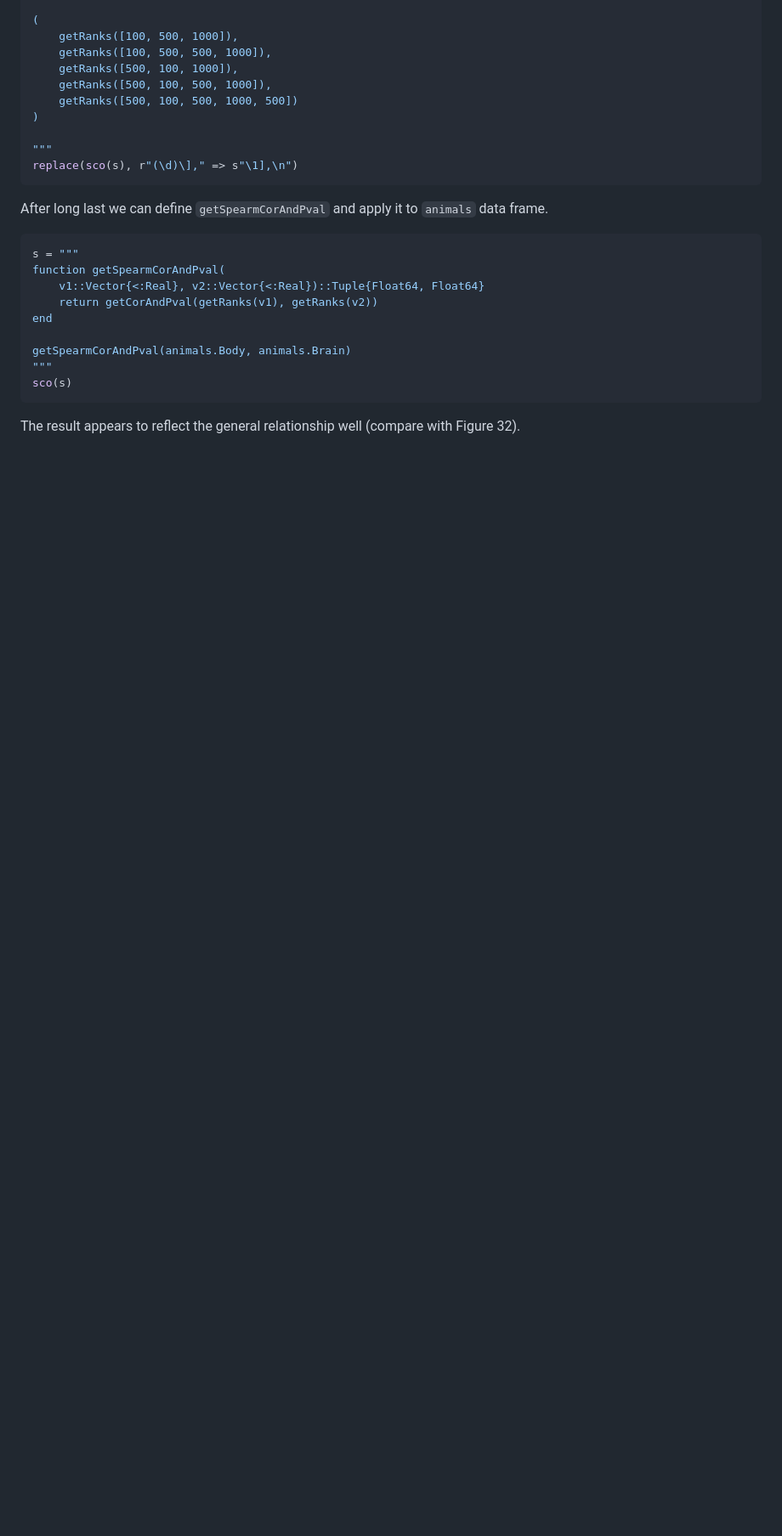
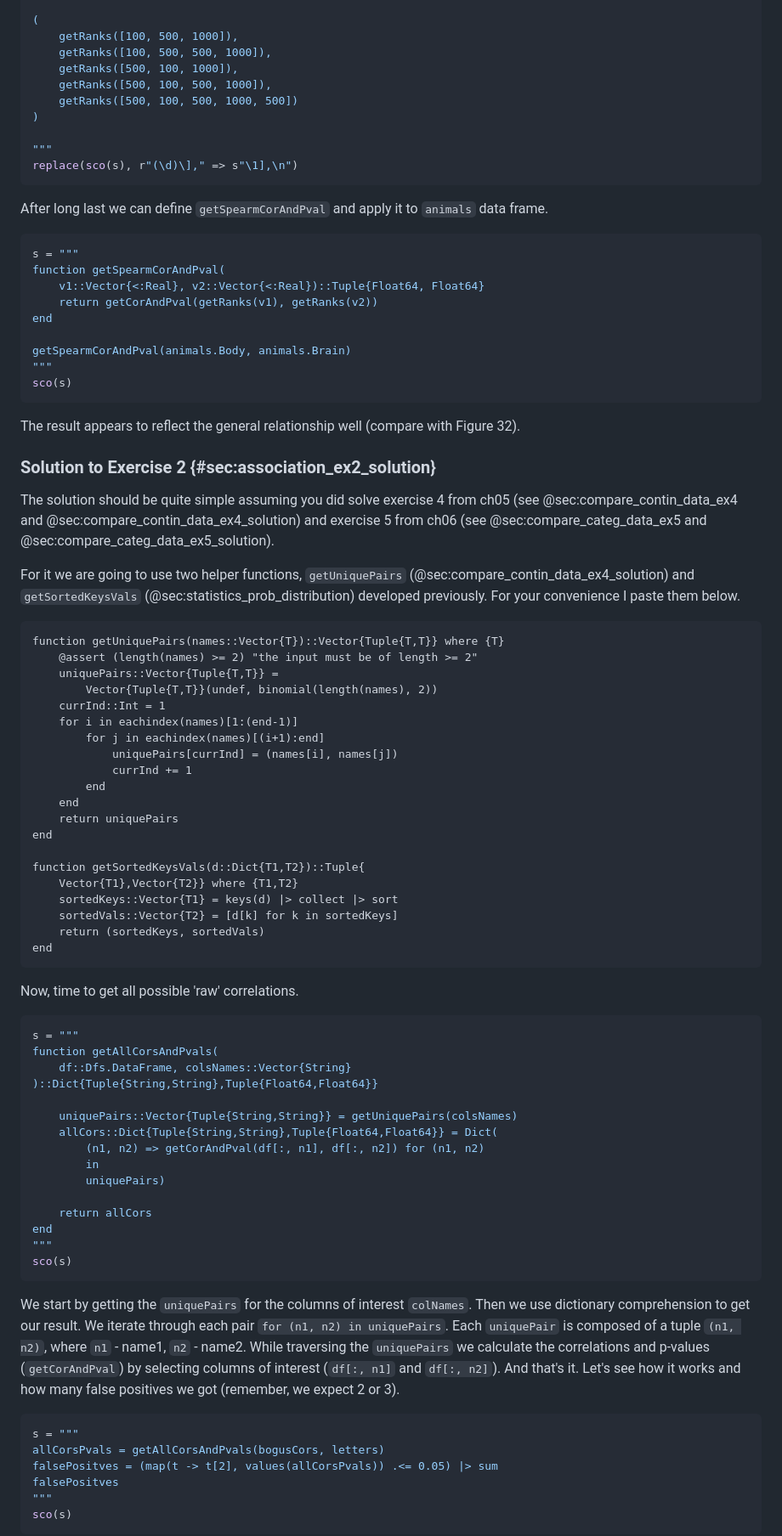
Before and after one commit to b-lukaszuk/RJ_BS_eng, a Markdown page: contents/association.md, the part around one of its changes. Shown at 85% size. GitHub-like rendering; blank space fills up the shorter version.

Commit message:
added solution to ch07/ex2

````diff
--- a/contents/association.md
+++ b/contents/association.md
@@ -836,3 +837,76 @@ sco(s)
 The result appears to reflect the general relationship well (compare with Figure
 32).
 
+### Solution to Exercise 2 {#sec:association_ex2_solution}
+
+The solution should be quite simple assuming you did solve exercise 4 from ch05
+(see @sec:compare_contin_data_ex4 and @sec:compare_contin_data_ex4_solution) and
+exercise 5 from ch06 (see @sec:compare_categ_data_ex5 and
+@sec:compare_categ_data_ex5_solution).
+
+For it we are going to use two helper functions, `getUniquePairs`
+(@sec:compare_contin_data_ex4_solution) and `getSortedKeysVals`
+(@sec:statistics_prob_distribution) developed previously. For your convenience
+I paste them below.
+
+<pre>
+function getUniquePairs(names::Vector{T})::Vector{Tuple{T,T}} where {T}
+    @assert (length(names) >= 2) "the input must be of length >= 2"
+    uniquePairs::Vector{Tuple{T,T}} =
+        Vector{Tuple{T,T}}(undef, binomial(length(names), 2))
+    currInd::Int = 1
+    for i in eachindex(names)[1:(end-1)]
+        for j in eachindex(names)[(i+1):end]
+            uniquePairs[currInd] = (names[i], names[j])
+            currInd += 1
+        end
+    end
+    return uniquePairs
+end
+
+function getSortedKeysVals(d::Dict{T1,T2})::Tuple{
+    Vector{T1},Vector{T2}} where {T1,T2}
+    sortedKeys::Vector{T1} = keys(d) |> collect |> sort
+    sortedVals::Vector{T2} = [d[k] for k in sortedKeys]
+    return (sortedKeys, sortedVals)
+end
+</pre>
+
+Now, time to get all possible 'raw' correlations.
+
+```jl
+s = """
+function getAllCorsAndPvals(
+    df::Dfs.DataFrame, colsNames::Vector{String}
+)::Dict{Tuple{String,String},Tuple{Float64,Float64}}
+
+    uniquePairs::Vector{Tuple{String,String}} = getUniquePairs(colsNames)
+    allCors::Dict{Tuple{String,String},Tuple{Float64,Float64}} = Dict(
+        (n1, n2) => getCorAndPval(df[:, n1], df[:, n2]) for (n1, n2)
+        in
+        uniquePairs)
+
+    return allCors
+end
+"""
+sco(s)
+```
+
+We start by getting the `uniquePairs` for the columns of interest
+`colNames`. Then we use dictionary comprehension to get our result. We iterate
+through each pair `for (n1, n2) in uniquePairs`. Each `uniquePair` is composed
+of a tuple `(n1, n2)`, where `n1` - name1, `n2` - name2. While traversing the
+`uniquePairs` we calculate the correlations and p-values (`getCorAndPval`) by
+selecting columns of interest (`df[:, n1]` and `df[:, n2]`). And that's
+it. Let's see how it works and how many false positives we got (remember, we
+expect 2 or 3).
+
+```jl
+s = """
+allCorsPvals = getAllCorsAndPvals(bogusCors, letters)
+falsePositves = (map(t -> t[2], values(allCorsPvals)) .<= 0.05) |> sum
+falsePositves
+"""
+sco(s)
+```
+
````
Also changed, not shown: other parts of contents/association.md (+50 -0 lines).
